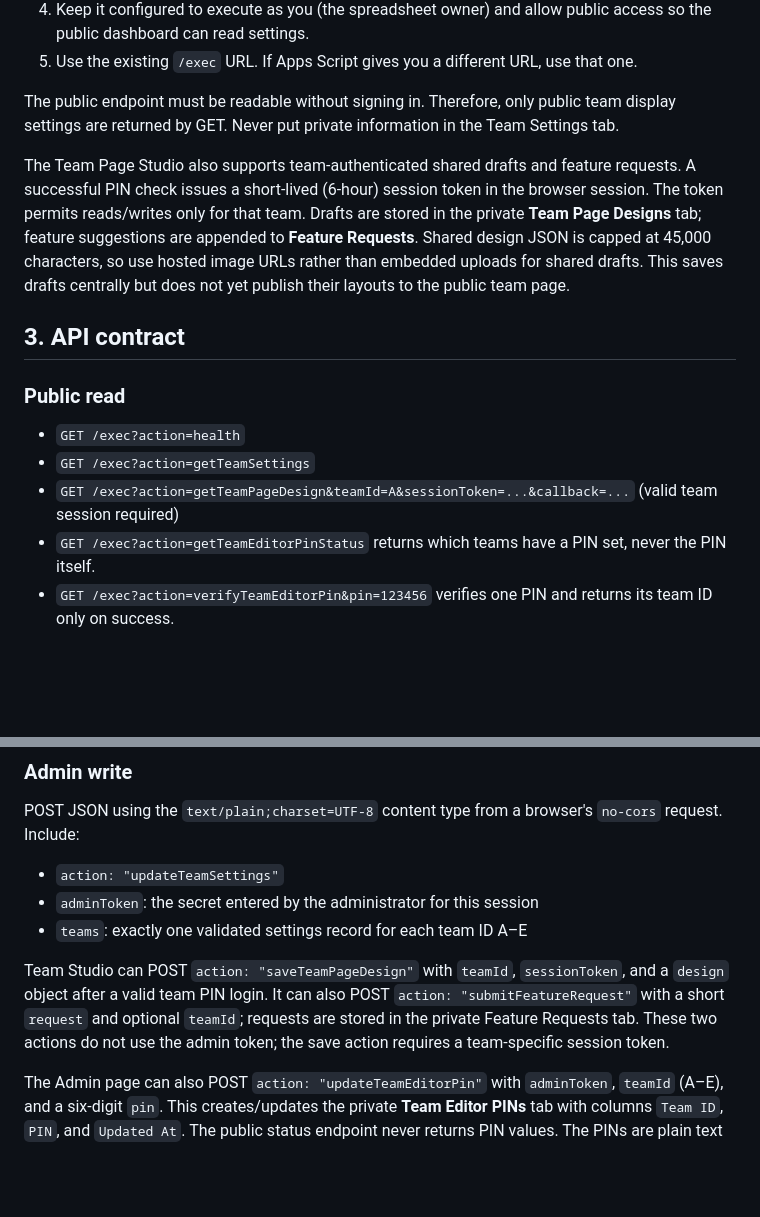
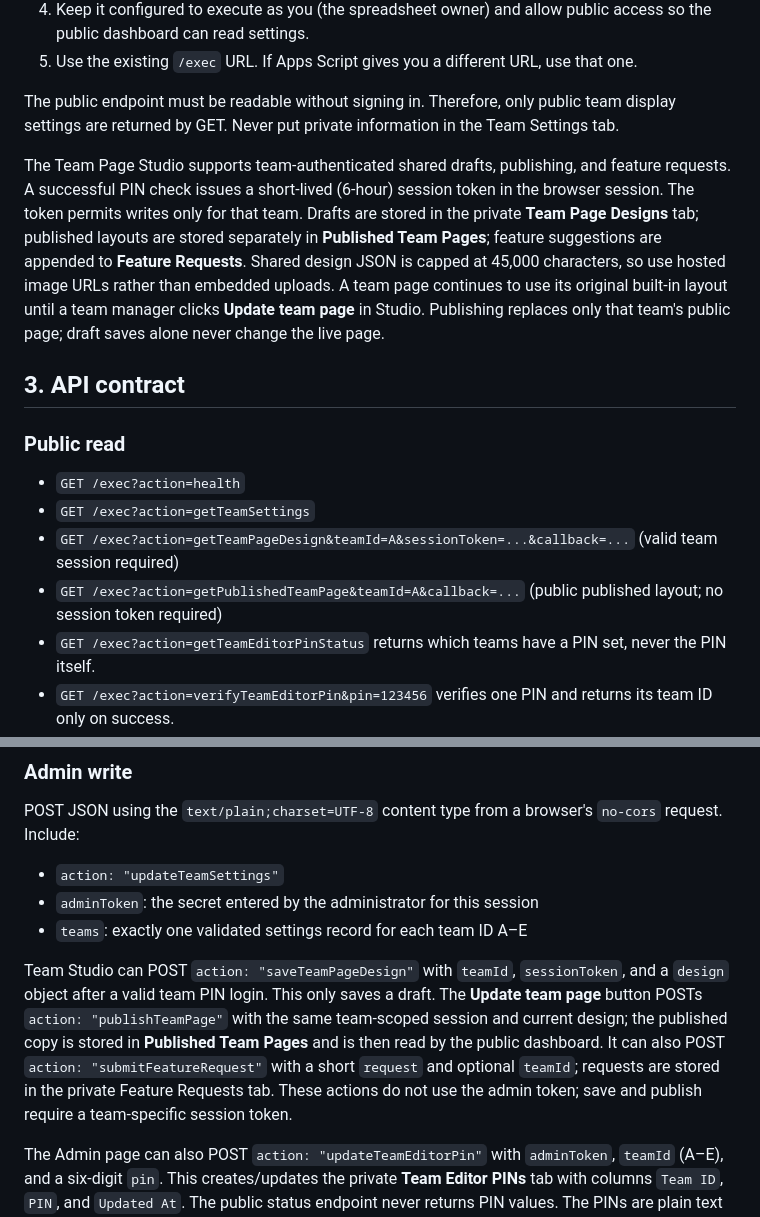
Before and after one commit to EdebN/Competition-Dashboard, a Markdown page: apps-script/README.md, 2 parts joined by grey strips. Drawn GitHub-style; blank space fills up the shorter version.

Commit message:
Document explicit team page publishing flow

```diff
--- a/apps-script/README.md
+++ b/apps-script/README.md
@@ -29,7 +29,7 @@ The script creates a dedicated **Team Settings** tab when the public read endpoi
 
 The public endpoint must be readable without signing in. Therefore, only public team display settings are returned by GET. Never put private information in the Team Settings tab.
 
-The Team Page Studio also supports team-authenticated shared drafts and feature requests. A successful PIN check issues a short-lived (6-hour) session token in the browser session. The token permits reads/writes only for that team. Drafts are stored in the private **Team Page Designs** tab; feature suggestions are appended to **Feature Requests**. Shared design JSON is capped at 45,000 characters, so use hosted image URLs rather than embedded uploads for shared drafts. This saves drafts centrally but does not yet publish their layouts to the public team page.
+The Team Page Studio supports team-authenticated shared drafts, publishing, and feature requests. A successful PIN check issues a short-lived (6-hour) session token in the browser session. The token permits writes only for that team. Drafts are stored in the private **Team Page Designs** tab; published layouts are stored separately in **Published Team Pages**; feature suggestions are appended to **Feature Requests**. Shared design JSON is capped at 45,000 characters, so use hosted image URLs rather than embedded uploads. A team page continues to use its original built-in layout until a team manager clicks **Update team page** in Studio. Publishing replaces only that team's public page; draft saves alone never change the live page.
 
 ## 3. API contract
 
@@ -38,6 +38,7 @@ The Team Page Studio also supports team-authenticated shared drafts and feature
 - `GET /exec?action=health`
 - `GET /exec?action=getTeamSettings`
 - `GET /exec?action=getTeamPageDesign&teamId=A&sessionToken=...&callback=...` (valid team session required)
+- `GET /exec?action=getPublishedTeamPage&teamId=A&callback=...` (public published layout; no session token required)
 - `GET /exec?action=getTeamEditorPinStatus` returns which teams have a PIN set, never the PIN itself.
 - `GET /exec?action=verifyTeamEditorPin&pin=123456` verifies one PIN and returns its team ID only on success.
 - Add `&callback=someFunction` to a read URL for JSONP from GitHub Pages.
@@ -52,7 +53,7 @@ POST JSON using the `text/plain;charset=UTF-8` content type from a browser's `no
 - `adminToken`: the secret entered by the administrator for this session
 - `teams`: exactly one validated settings record for each team ID A–E
 
-Team Studio can POST `action: "saveTeamPageDesign"` with `teamId`, `sessionToken`, and a `design` object after a valid team PIN login. It can also POST `action: "submitFeatureRequest"` with a short `request` and optional `teamId`; requests are stored in the private Feature Requests tab. These two actions do not use the admin token; the save action requires a team-specific session token.
+Team Studio can POST `action: "saveTeamPageDesign"` with `teamId`, `sessionToken`, and a `design` object after a valid team PIN login. This only saves a draft. The **Update team page** button POSTs `action: "publishTeamPage"` with the same team-scoped session and current design; the published copy is stored in **Published Team Pages** and is then read by the public dashboard. It can also POST `action: "submitFeatureRequest"` with a short `request` and optional `teamId`; requests are stored in the private Feature Requests tab. These actions do not use the admin token; save and publish require a team-specific session token.
 
 The Admin page can also POST `action: "updateTeamEditorPin"` with `adminToken`, `teamId` (A–E), and a six-digit `pin`. This creates/updates the private **Team Editor PINs** tab with columns `Team ID`, `PIN`, and `Updated At`. The public status endpoint never returns PIN values. The PINs are plain text in the private spreadsheet, so keep that spreadsheet private. Repeated failed verification attempts are rate-limited.
 
```
